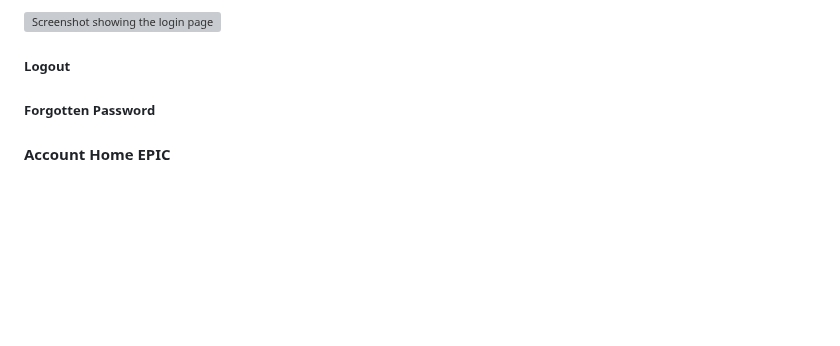
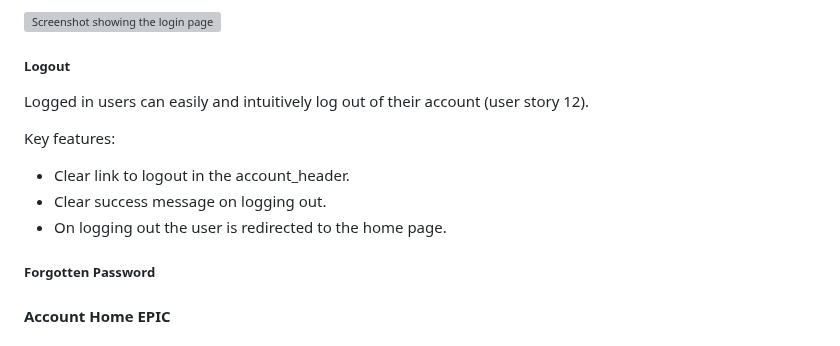
Before and after one commit to GeorginaCarlisle/inspiring-young-writers, a Markdown page: README.md, the part around the change. Drawn GitHub-style; blank space fills up the shorter version; grey boxes are pictures that could not be loaded.

```diff
--- a/README.md
+++ b/README.md
@@ -857,6 +857,13 @@ Key features:
 
 ##### Logout
 
+Logged in users can easily and intuitively log out of their account (user story 12).
+
+Key features:
+- Clear link to logout in the account_header.
+- Clear success message on logging out.
+- On logging out the user is redirected to the home page.
+
 ##### Forgotten Password
 
 #### Account Home EPIC
```
Also changed, not shown: TESTING.md (+3 -3 lines).
